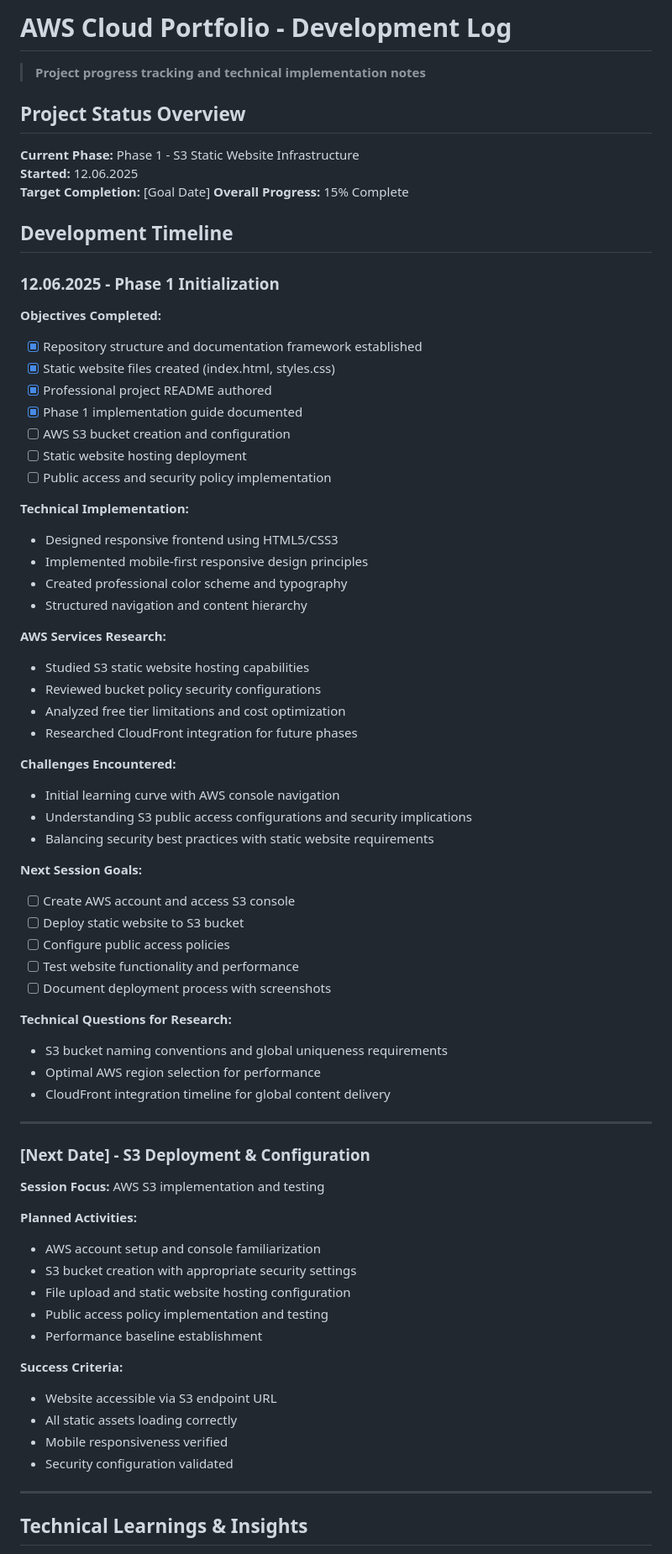
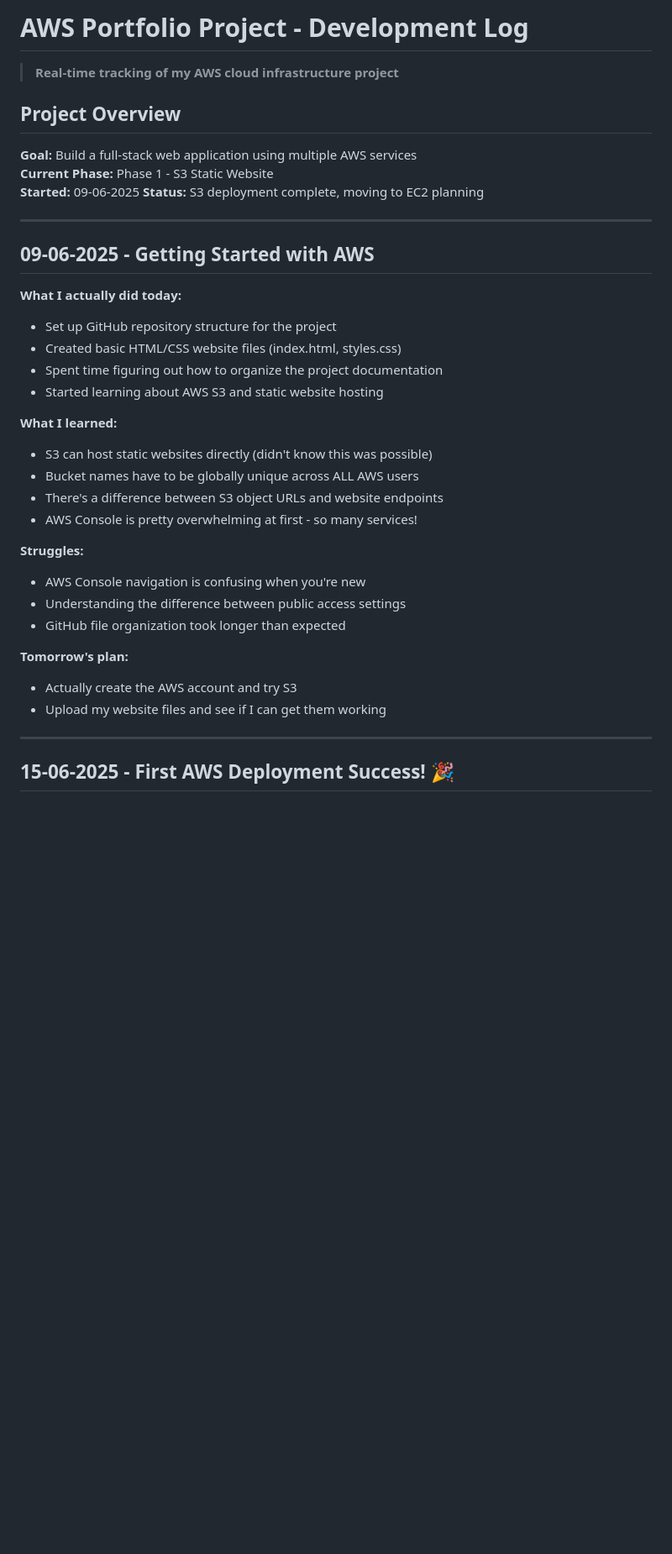
Before and after one commit to Jahmaan95/aws-journey, a Markdown page: LEARNING_LOG.md, the part around the change printed below. Shown: that part at 84% size. Rendered like a GitHub page; blank space fills up the shorter version.

```diff
--- a/LEARNING_LOG.md
+++ b/LEARNING_LOG.md
@@ -1,76 +1,40 @@
-# AWS Cloud Portfolio - Development Log
+# AWS Portfolio Project - Development Log
 
-> **Project progress tracking and technical implementation notes**
+> **Real-time tracking of my AWS cloud infrastructure project**
 
-## Project Status Overview
+## Project Overview
 
-**Current Phase:** Phase 1 - S3 Static Website Infrastructure
-**Started:** 12.06.2025
-**Target Completion:** [Goal Date]
-**Overall Progress:** 15% Complete
-
-## Development Timeline
-
-### 12.06.2025 - Phase 1 Initialization
-
-**Objectives Completed:**
-- [x] Repository structure and documentation framework established
-- [x] Static website files created (index.html, styles.css)
-- [x] Professional project README authored
-- [x] Phase 1 implementation guide documented
-- [ ] AWS S3 bucket creation and configuration
-- [ ] Static website hosting deployment
-- [ ] Public access and security policy implementation
-
-**Technical Implementation:**
-- Designed responsive frontend using HTML5/CSS3
-- Implemented mobile-first responsive design principles
-- Created professional color scheme and typography
-- Structured navigation and content hierarchy
-
-**AWS Services Research:**
-- Studied S3 static website hosting capabilities
-- Reviewed bucket policy security configurations
-- Analyzed free tier limitations and cost optimization
-- Researched CloudFront integration for future phases
-
-**Challenges Encountered:**
-- Initial learning curve with AWS console navigation
-- Understanding S3 public access configurations and security implications
-- Balancing security best practices with static website requirements
-
-**Next Session Goals:**
-- [ ] Create AWS account and access S3 console
-- [ ] Deploy static website to S3 bucket
-- [ ] Configure public access policies
-- [ ] Test website functionality and performance
-- [ ] Document deployment process with screenshots
-
-**Technical Questions for Research:**
-- S3 bucket naming conventions and global uniqueness requirements
-- Optimal AWS region selection for performance
-- CloudFront integration timeline for global content delivery
+**Goal:** Build a full-stack web application using multiple AWS services
+**Current Phase:** Phase 1 - S3 Static Website
+**Started:** 09-06-2025
+**Status:** S3 deployment complete, moving to EC2 planning
 
 ---
 
-### [Next Date] - S3 Deployment & Configuration
+## 09-06-2025 - Getting Started with AWS
 
-**Session Focus:** AWS S3 implementation and testing
+**What I actually did today:**
+- Set up GitHub repository structure for the project
+- Created basic HTML/CSS website files (index.html, styles.css)
+- Spent time figuring out how to organize the project documentation
+- Started learning about AWS S3 and static website hosting
 
-**Planned Activities:**
-- AWS account setup and console familiarization
-- S3 bucket creation with appropriate security settings
-- File upload and static website hosting configuration
-- Public access policy implementation and testing
-- Performance baseline establishment
+**What I learned:**
+- S3 can host static websites directly (didn't know this was possible)
+- Bucket names have to be globally unique across ALL AWS users
+- There's a difference between S3 object URLs and website endpoints
+- AWS Console is pretty overwhelming at first - so many services!
 
-**Success Criteria:**
-- Website accessible via S3 endpoint URL
-- All static assets loading correctly
-- Mobile responsiveness verified
-- Security configuration validated
+**Struggles:**
+- AWS Console navigation is confusing when you're new
+- Understanding the difference between public access settings
+- GitHub file organization took longer than expected
+
+**Tomorrow's plan:**
+- Actually create the AWS account and try S3
+- Upload my website files and see if I can get them working
 
 ---
 
-## Technical Learnings & Insights
+## 15-06-2025 - First AWS Deployment Success! 🎉
 
```
Also changed, not shown: other parts of LEARNING_LOG.md (+141 -90 lines).
